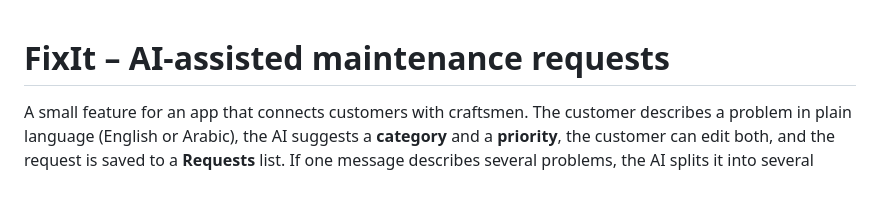
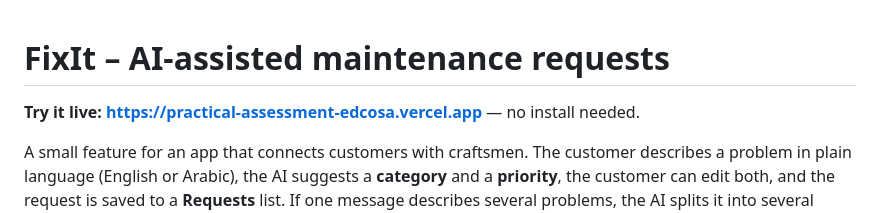
Before and after one commit to Couri3r/Practical-Assessment-EDCOSA, a Markdown page: README.md, the part around the change. Rendered like a GitHub page; blank space fills up the shorter version.

Commit message:
Link the live deployment at the top of the README
Co-Authored-By: Claude Opus 5 <noreply@anthropic.com>
Claude-Session: https://claude.ai/code/session_011NCWJ99ihk8zyLY5DX6PqE

```diff
--- a/README.md
+++ b/README.md
@@ -1,4 +1,6 @@
 # FixIt – AI-assisted maintenance requests
+
+**Try it live: https://practical-assessment-edcosa.vercel.app** — no install needed.
 
 A small feature for an app that connects customers with craftsmen. The customer
 describes a problem in plain language (English or Arabic), the AI suggests a
```
